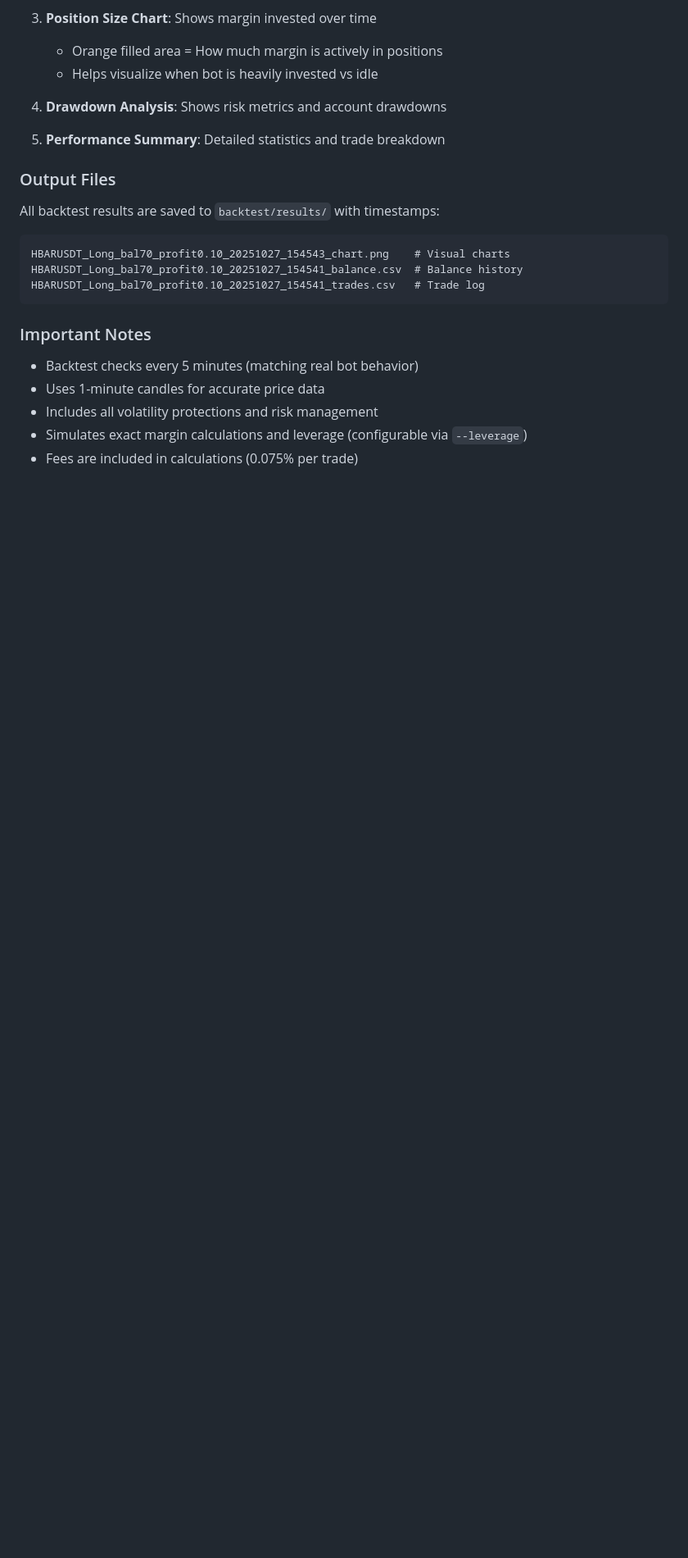
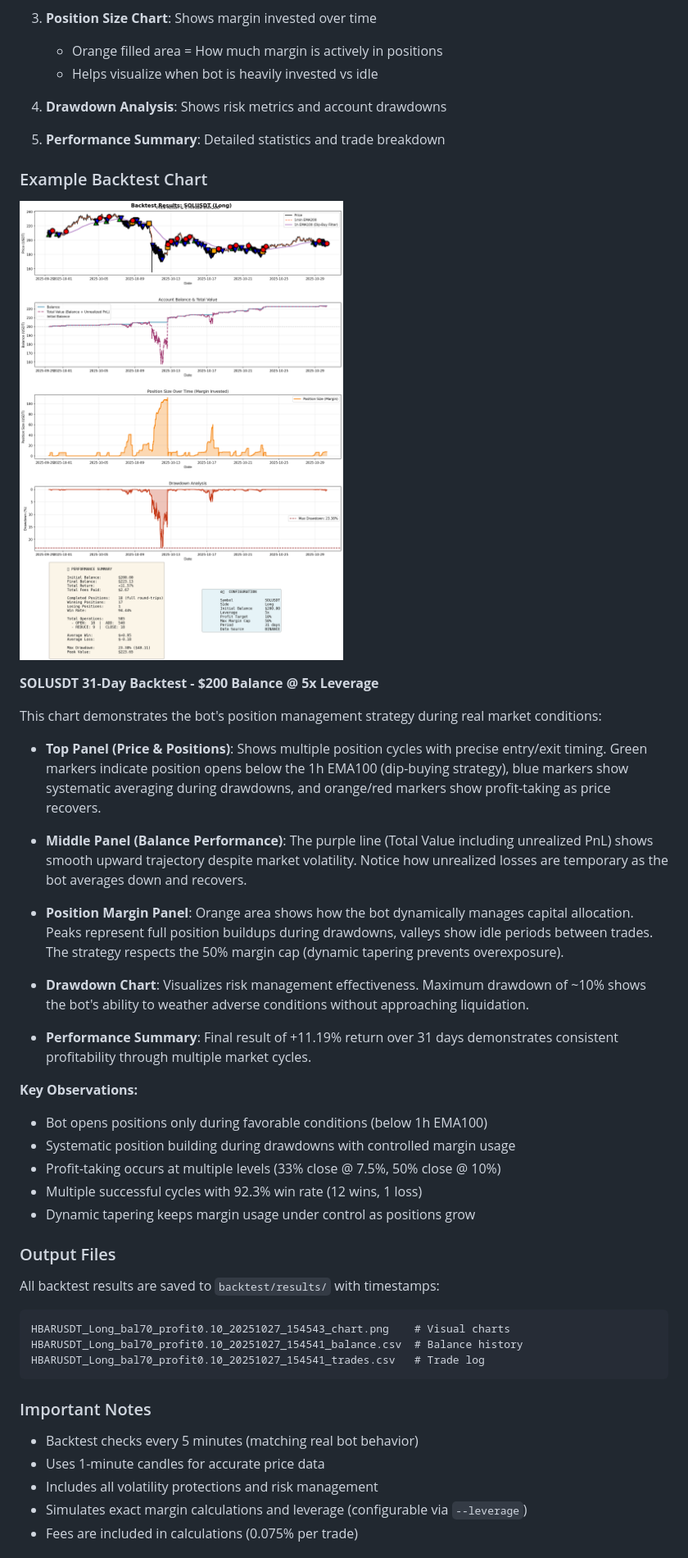
Before and after one commit to pehur00/dcabot, a Markdown page: README.md, the part around one of its changes. Shown at 82% size. Rendered like a GitHub page; pictures changed too: backtest/example_backtest.png (added); blank space fills up the shorter version.

```diff
--- a/README.md
+++ b/README.md
@@ -178,6 +179,31 @@ The backtest generates a comprehensive 5-panel chart:
 4. **Drawdown Analysis**: Shows risk metrics and account drawdowns
 
 5. **Performance Summary**: Detailed statistics and trade breakdown
+
+### Example Backtest Chart
+
+![Backtest Chart Example](backtest/example_backtest.png)
+
+**SOLUSDT 31-Day Backtest - $200 Balance @ 5x Leverage**
+
+This chart demonstrates the bot's position management strategy during real market conditions:
+
+- **Top Panel (Price & Positions)**: Shows multiple position cycles with precise entry/exit timing. Green markers indicate position opens below the 1h EMA100 (dip-buying strategy), blue markers show systematic averaging during drawdowns, and orange/red markers show profit-taking as price recovers.
+
+- **Middle Panel (Balance Performance)**: The purple line (Total Value including unrealized PnL) shows smooth upward trajectory despite market volatility. Notice how unrealized losses are temporary as the bot averages down and recovers.
+
+- **Position Margin Panel**: Orange area shows how the bot dynamically manages capital allocation. Peaks represent full position buildups during drawdowns, valleys show idle periods between trades. The strategy respects the 50% margin cap (dynamic tapering prevents overexposure).
+
+- **Drawdown Chart**: Visualizes risk management effectiveness. Maximum drawdown of ~10% shows the bot's ability to weather adverse conditions without approaching liquidation.
+
+- **Performance Summary**: Final result of +11.19% return over 31 days demonstrates consistent profitability through multiple market cycles.
+
+**Key Observations:**
+- Bot opens positions only during favorable conditions (below 1h EMA100)
+- Systematic position building during drawdowns with controlled margin usage
+- Profit-taking occurs at multiple levels (33% close @ 7.5%, 50% close @ 10%)
+- Multiple successful cycles with 92.3% win rate (12 wins, 1 loss)
+- Dynamic tapering keeps margin usage under control as positions grow
 
 ### Output Files
 
```
Also changed, not shown: other parts of README.md (+9 -8 lines), backtest/example_backtest_180days.png (deleted).
